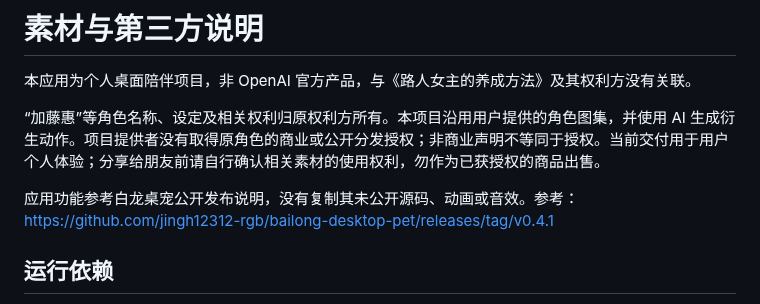
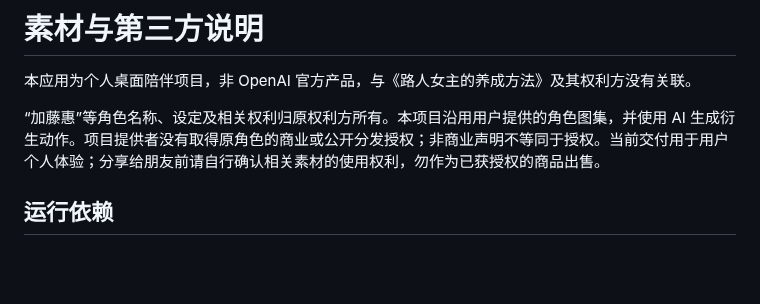
Before and after one commit to JokerYcold/kato-megumi-codex-pet, a Markdown page: THIRD-PARTY-NOTICES.md, the part around the change. GitHub-like rendering; blank space fills up the shorter version.

```diff
--- a/THIRD-PARTY-NOTICES.md
+++ b/THIRD-PARTY-NOTICES.md
@@ -4,7 +4,6 @@
 
 “加藤惠”等角色名称、设定及相关权利归原权利方所有。本项目沿用用户提供的角色图集，并使用 AI 生成衍生动作。项目提供者没有取得原角色的商业或公开分发授权；非商业声明不等同于授权。当前交付用于用户个人体验；分享给朋友前请自行确认相关素材的使用权利，勿作为已获授权的商品出售。
 
-应用功能参考白龙桌宠公开发布说明，没有复制其未公开源码、动画或音效。参考：https://github.com/jingh12312-rgb/bailong-desktop-pet/releases/tag/v0.4.1
 
 ## 运行依赖
 
```
Also changed, not shown: CHANGELOG.md (added, +25 -0 lines), README.md (+29 -5 lines), docs/images/flight-v1.9.gif (added), docs/images/run-v1.9.gif (added), docs/images/settings-v1.9.png (added).
